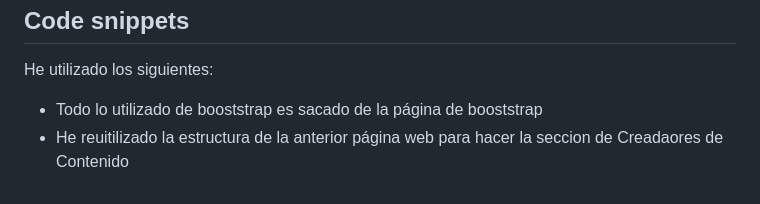
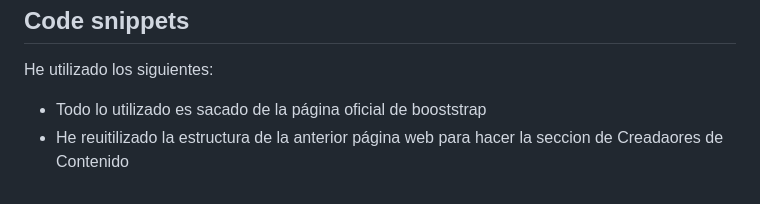
Before and after one commit to Frxnkyz/BikeHub.FtBooststrap, a Markdown page: README.md, the part around the change. Rendered like a GitHub page.

```diff
--- a/README.md
+++ b/README.md
@@ -60,6 +60,6 @@ plantilla de booststrap, para que puedan entrar a un canal de telegram donde se
 <h2 id="snippets">Code snippets</h2>
 <p>He utilizado los siguientes:</p>
 <ul>
-  <li> Todo lo utilizado de booststrap es sacado de la página de booststrap </li>
+  <li> Todo lo utilizado es sacado de la página oficial de booststrap </li>
   <li>He reuitilizado la estructura de la anterior página web para hacer la seccion de Creadaores de Contenido </li>
 </ul>
```
